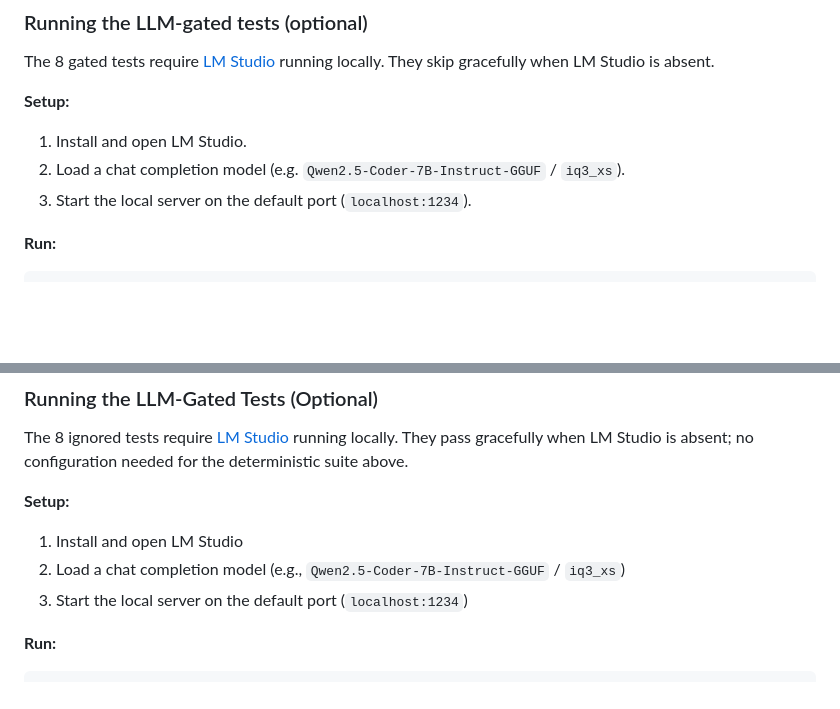
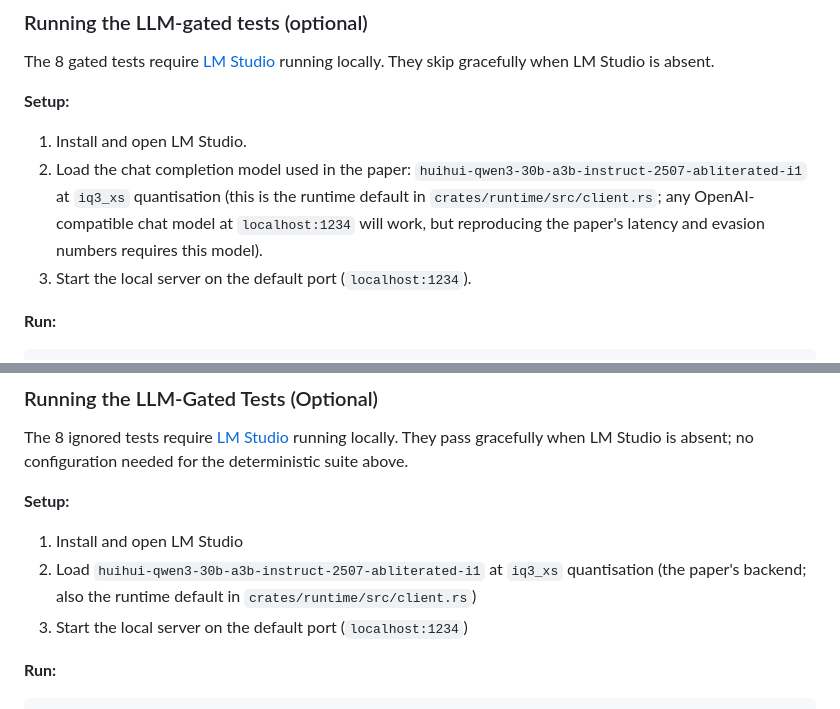
Before and after one commit to josejalvarezm/preflight, a Markdown page: README.md, 2 parts joined by grey strips. GitHub-like rendering; blank space fills up the shorter version.

Commit message:
README: fix LM Studio model name to match paper and code default
README previously said 'Qwen2.5-Coder-7B-Instruct-GGUF / iq3_xs',
which is wrong on two counts:

1. It is not the model used for any number in the paper.
2. It is not the runtime default. crates/runtime/src/client.rs
   line 29 defaults to
   huihui-qwen3-30b-a3b-instruct-2507-abliterated-i1@iq3_xs, and
   the Qwen3 /no_think handling in the same file keys off that
   model family.

The paper (Section 5, Table 3 caption, Section on abliteration)
consistently names Qwen3-30B-A3B as the LLM backend. The evasion
corpus generator (benchmarks/generate_evasion_corpus.py) uses the
same backend, and the 1,423-rephrasing provenance note depends on
it. Readers trying to reproduce with Qwen2.5-Coder-7B will get
different latency, different evasion rates, and different NeMo
behaviour.

Both occurrences in README.md now name the correct model and note
that it is also the runtime default.

```diff
--- a/README.md
+++ b/README.md
@@ -376,8 +376,12 @@ locally. They skip gracefully when LM Studio is absent.
 **Setup:**
 
 1. Install and open LM Studio.
-2. Load a chat completion model
-   (e.g. `Qwen2.5-Coder-7B-Instruct-GGUF` / `iq3_xs`).
+2. Load the chat completion model used in the paper:
+   `huihui-qwen3-30b-a3b-instruct-2507-abliterated-i1` at `iq3_xs`
+   quantisation (this is the runtime default in
+   `crates/runtime/src/client.rs`; any OpenAI-compatible chat model
+   at `localhost:1234` will work, but reproducing the paper's
+   latency and evasion numbers requires this model).
 3. Start the local server on the default port (`localhost:1234`).
 
 **Run:**
@@ -744,7 +748,9 @@ deterministic suite above.
 **Setup:**
 
 1. Install and open LM Studio
-2. Load a chat completion model (e.g., `Qwen2.5-Coder-7B-Instruct-GGUF` / `iq3_xs`)
+2. Load `huihui-qwen3-30b-a3b-instruct-2507-abliterated-i1` at `iq3_xs`
+   quantisation (the paper's backend; also the runtime default in
+   `crates/runtime/src/client.rs`)
 3. Start the local server on the default port (`localhost:1234`)
 
 **Run:**
```
